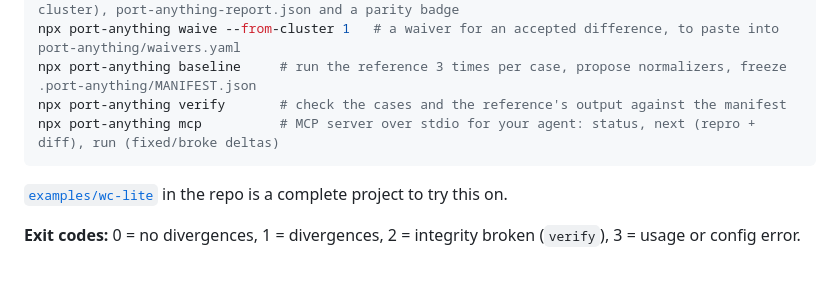
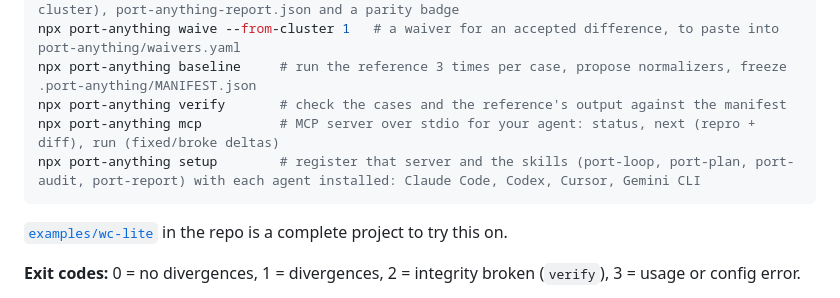
Before and after one commit to karolkulesza/port-anything, a Markdown page: packages/cli/README.md, the part around the change. Drawn GitHub-style; blank space fills up the shorter version.

````diff
--- a/packages/cli/README.md
+++ b/packages/cli/README.md
@@ -49,6 +49,7 @@ npx port-anything waive --from-cluster 1   # a waiver for an accepted difference
 npx port-anything baseline     # run the reference 3 times per case, propose normalizers, freeze .port-anything/MANIFEST.json
 npx port-anything verify       # check the cases and the reference's output against the manifest
 npx port-anything mcp          # MCP server over stdio for your agent: status, next (repro + diff), run (fixed/broke deltas)
+npx port-anything setup        # register that server and the skills (port-loop, port-plan, port-audit, port-report) with each agent installed: Claude Code, Codex, Cursor, Gemini CLI
 ```
 
 [`examples/wc-lite`](https://github.com/karolkulesza/port-anything/tree/main/examples/wc-lite) in the repo is a complete project to try this on.
````
Also changed, not shown: README.md (+3 -0 lines).
